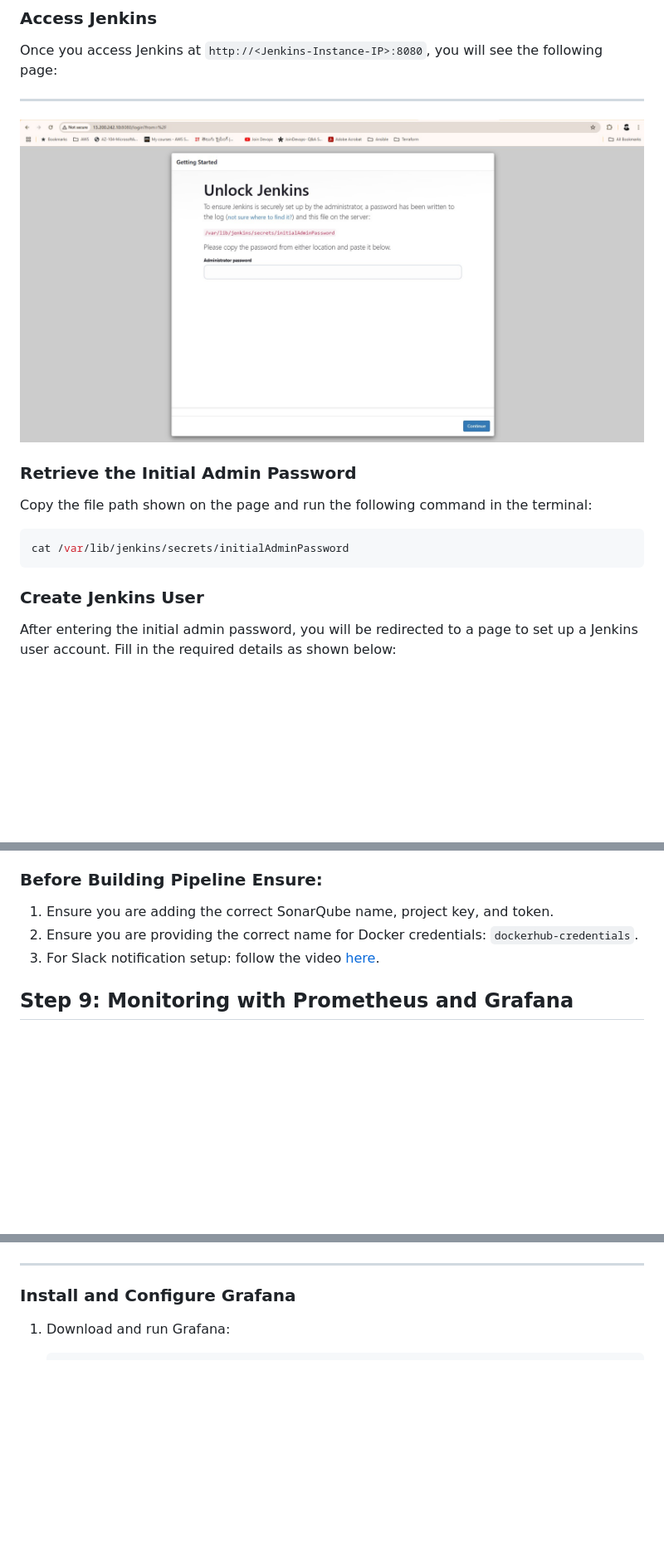
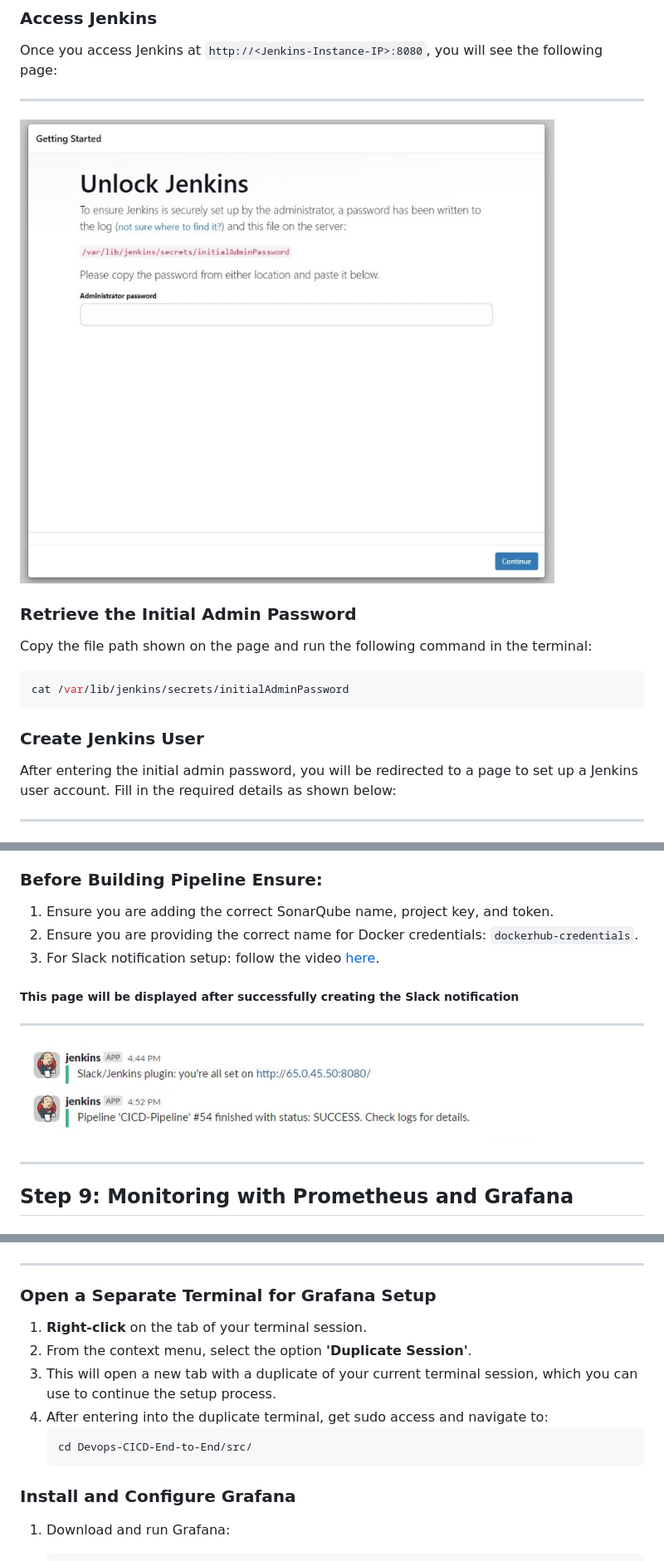
Before and after one commit to DevopsProjects05/Devops-CICD-End-to-End, a Markdown page: README.md, 3 parts joined by grey strips. Shown: that part at 83% size. Rendered like a GitHub page; pictures changed too: images/6.jenkins.jpg, images/slack.jpg (added); blank space fills up the shorter version.

Commit message:
cicd

````diff
--- a/README.md
+++ b/README.md
@@ -314,4 +316,6 @@ cat /var/lib/jenkins/secrets/initialAdminPassword
 ### Create Jenkins User
 After entering the initial admin password, you will be redirected to a page to set up a Jenkins user account. Fill in the required details as shown below:
 
+---
+
 ![](/images/7.create-user.jpg)
@@ -534,6 +542,13 @@ sudo systemctl restart jenkins
 2. Ensure you are providing the correct name for Docker credentials: `dockerhub-credentials`.
 3. For Slack notification setup: follow the video [here](https://www.youtube.com/watch?v=9ZUy3oHNgh8&t=789s).
 
+##### This page will be displayed after successfully creating the Slack notification
+
+---
+![](/images/slack.jpg)
+
+---
+
 ## Step 9: Monitoring with Prometheus and Grafana
 
 ### Add Prometheus to Node.js Application
@@ -624,6 +639,15 @@ Below is the result you can expect:
 
 ---
 
+### Open a Separate Terminal for Grafana Setup
+1. **Right-click** on the tab of your terminal session.
+2. From the context menu, select the option **'Duplicate Session'**.
+3. This will open a new tab with a duplicate of your current terminal session, which you can use to continue the setup process.
+4. After entering into the duplicate terminal, get sudo access and navigate to:
+   ```bash
+   cd Devops-CICD-End-to-End/src/
+   ```
+
 ### Install and Configure Grafana
 1. Download and run Grafana:
    ```bash
````
Also changed, not shown: other parts of README.md (+21 -12 lines).
